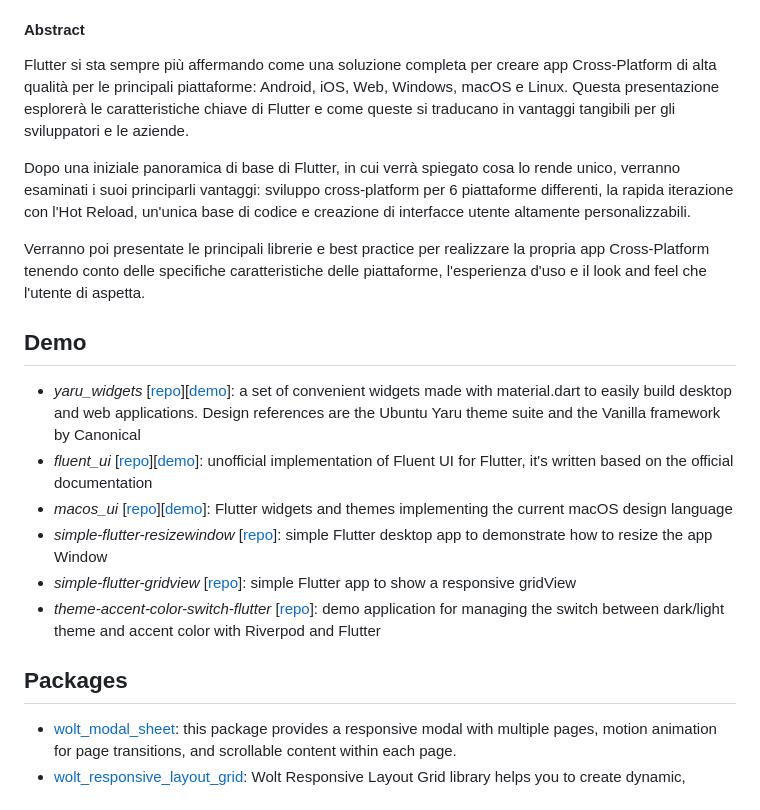
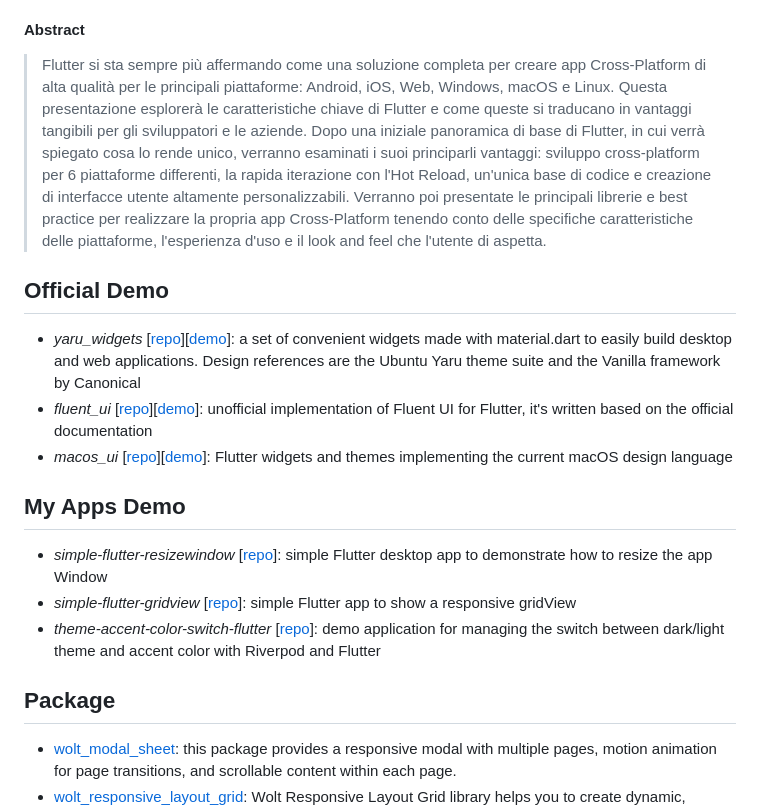
Before and after one commit to polilluminato/linuxday-2023-presentation, a Markdown page: README.md, the part around the change. Rendered like a GitHub page.

Commit message:
docs: Update readme

```diff
--- a/README.md
+++ b/README.md
@@ -16,22 +16,23 @@ La presentazione è stata sviluppata con il package: [flutter_deck](https://pub.
 
 #### Abstract
 
-Flutter si sta sempre più affermando come una soluzione completa per creare app Cross-Platform di alta qualità per le principali piattaforme: Android, iOS, Web, Windows, macOS e Linux. Questa presentazione esplorerà le caratteristiche chiave di Flutter e come queste si traducano in vantaggi tangibili per gli sviluppatori e le aziende.
+> Flutter si sta sempre più affermando come una soluzione completa per creare app Cross-Platform di alta qualità per le principali piattaforme: Android, iOS, Web, Windows, macOS e Linux. Questa presentazione esplorerà le caratteristiche chiave di Flutter e come queste si traducano in vantaggi tangibili per gli sviluppatori e le aziende.
+>Dopo una iniziale panoramica di base di Flutter, in cui verrà spiegato cosa lo rende unico, verranno esaminati i suoi principarli vantaggi: sviluppo cross-platform per 6 piattaforme differenti, la rapida iterazione con l'Hot Reload, un'unica base di codice e creazione di interfacce utente altamente personalizzabili.
+>Verranno poi presentate le principali librerie e best practice per realizzare la propria app Cross-Platform tenendo conto delle specifiche caratteristiche delle piattaforme, l'esperienza d'uso e il look and feel che l'utente di aspetta.
 
-Dopo una iniziale panoramica di base di Flutter, in cui verrà spiegato cosa lo rende unico, verranno esaminati i suoi principarli vantaggi: sviluppo cross-platform per 6 piattaforme differenti, la rapida iterazione con l'Hot Reload, un'unica base di codice e creazione di interfacce utente altamente personalizzabili.
-
-Verranno poi presentate le principali librerie e best practice per realizzare la propria app Cross-Platform tenendo conto delle specifiche caratteristiche delle piattaforme, l'esperienza d'uso e il look and feel che l'utente di aspetta.
-
-## Demo
+## Official Demo
 
 * *yaru_widgets* [[repo](https://pub.dev/packages/yaru_widgets)][[demo](https://ubuntu.github.io/yaru_widgets.dart/)]: a set of convenient widgets made with material.dart to easily build desktop and web applications. Design references are the Ubuntu Yaru theme suite and the Vanilla framework by Canonical
 * *fluent_ui* [[repo](https://pub.dev/packages/fluent_ui)][[demo](https://bdlukaa.github.io/fluent_ui/)]: unofficial implementation of Fluent UI for Flutter, it's written based on the official documentation
 * *macos_ui* [[repo](https://pub.dev/packages/macos_ui)][[demo](https://macosui.github.io/macos_ui/)]: Flutter widgets and themes implementing the current macOS design language
+
+## My Apps Demo
+
 * *simple-flutter-resizewindow* [[repo](https://github.com/polilluminato/simple-flutter-resizewindow)]: simple Flutter desktop app to demonstrate how to resize the app Window
 * *simple-flutter-gridview* [[repo](https://github.com/polilluminato/simple-flutter-gridview)]: simple Flutter app to show a responsive gridView
 * *theme-accent-color-switch-flutter* [[repo](https://github.com/polilluminato/theme-accent-color-switch-flutter)]: demo application for managing the switch between dark/light theme and accent color with Riverpod and Flutter
 
-## Packages
+## Package
 
 * [wolt_modal_sheet](https://pub.dev/packages/wolt_modal_sheet): this package provides a responsive modal with multiple pages, motion animation for page transitions, and scrollable content within each page.
 * [wolt_responsive_layout_grid](https://pub.dev/packages/wolt_responsive_layout_grid): Wolt Responsive Layout Grid library helps you to create dynamic, adaptive grid layouts that seamlessly adjust to various screen sizes.
```
